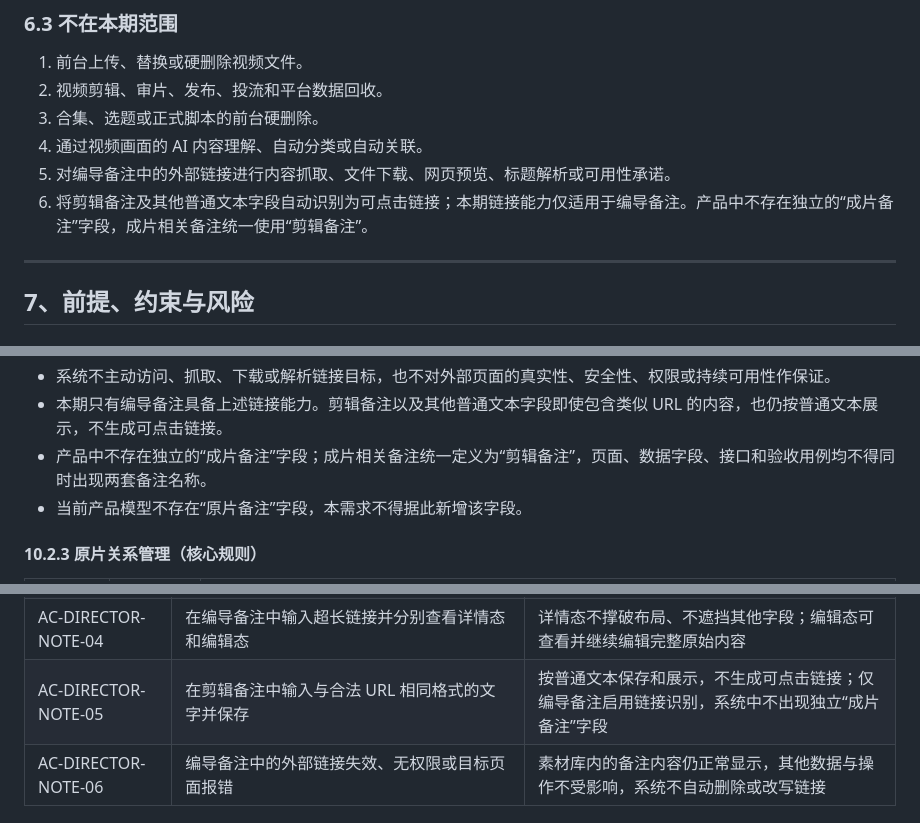
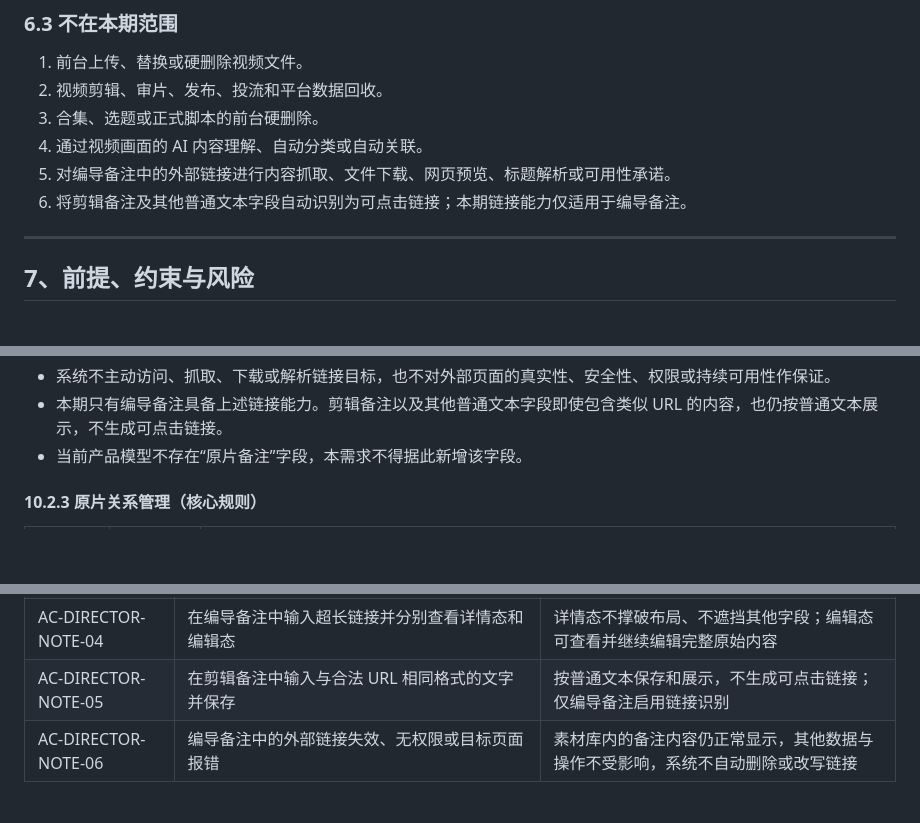
Before and after one commit to e3870732-droid/heshu-video-management-demo, a Markdown page: 素材库PRD_V113.2_正式交付版.md, 3 parts joined by grey strips. GitHub-like rendering; blank space fills up the shorter version.

Commit message:
docs: remove redundant note terminology explanation

```diff
--- a/素材库PRD_V113.2_正式交付版.md
+++ b/素材库PRD_V113.2_正式交付版.md
@@ -182,7 +182,7 @@
 3. 合集、选题或正式脚本的前台硬删除。
 4. 通过视频画面的 AI 内容理解、自动分类或自动关联。
 5. 对编导备注中的外部链接进行内容抓取、文件下载、网页预览、标题解析或可用性承诺。
-6. 将剪辑备注及其他普通文本字段自动识别为可点击链接；本期链接能力仅适用于编导备注。产品中不存在独立的“成片备注”字段，成片相关备注统一使用“剪辑备注”。
+6. 将剪辑备注及其他普通文本字段自动识别为可点击链接；本期链接能力仅适用于编导备注。
 
 ---
 
@@ -437,7 +437,6 @@ stateDiagram-v2
 - `javascript:`、`data:`、`file:` 等非 `http(s)` 协议不得生成可点击链接；前端展示和跳转必须进行安全转义，并使用安全的新标签页打开方式。
 - 系统不主动访问、抓取、下载或解析链接目标，也不对外部页面的真实性、安全性、权限或持续可用性作保证。
 - 本期只有编导备注具备上述链接能力。剪辑备注以及其他普通文本字段即使包含类似 URL 的内容，也仍按普通文本展示，不生成可点击链接。
-- 产品中不存在独立的“成片备注”字段；成片相关备注统一定义为“剪辑备注”，页面、数据字段、接口和验收用例均不得同时出现两套备注名称。
 - 当前产品模型不存在“原片备注”字段，本需求不得据此新增该字段。
 
 #### 10.2.3 原片关系管理（核心规则）
@@ -614,7 +613,7 @@ stateDiagram-v2
 | AC-DIRECTOR-NOTE-02 | 在同一条编导备注中输入多个 `http://`／`https://` 链接并保存 | 所有合法链接分别可点击；备注仍作为一个文本字段保存，不被拆成多个业务字段 |
 | AC-DIRECTOR-NOTE-03 | 在编导备注中输入不完整地址或 `javascript:`、`data:`、`file:` 等协议内容 | 备注整体允许保存；对应内容仅按安全的普通文本展示，不执行、不跳转 |
 | AC-DIRECTOR-NOTE-04 | 在编导备注中输入超长链接并分别查看详情态和编辑态 | 详情态不撑破布局、不遮挡其他字段；编辑态可查看并继续编辑完整原始内容 |
-| AC-DIRECTOR-NOTE-05 | 在剪辑备注中输入与合法 URL 相同格式的文字并保存 | 按普通文本保存和展示，不生成可点击链接；仅编导备注启用链接识别，系统中不出现独立“成片备注”字段 |
+| AC-DIRECTOR-NOTE-05 | 在剪辑备注中输入与合法 URL 相同格式的文字并保存 | 按普通文本保存和展示，不生成可点击链接；仅编导备注启用链接识别 |
 | AC-DIRECTOR-NOTE-06 | 编导备注中的外部链接失效、无权限或目标页面报错 | 素材库内的备注内容仍正常显示，其他数据与操作不受影响，系统不自动删除或改写链接 |
 
 ## 附录 B：自检结果
```
